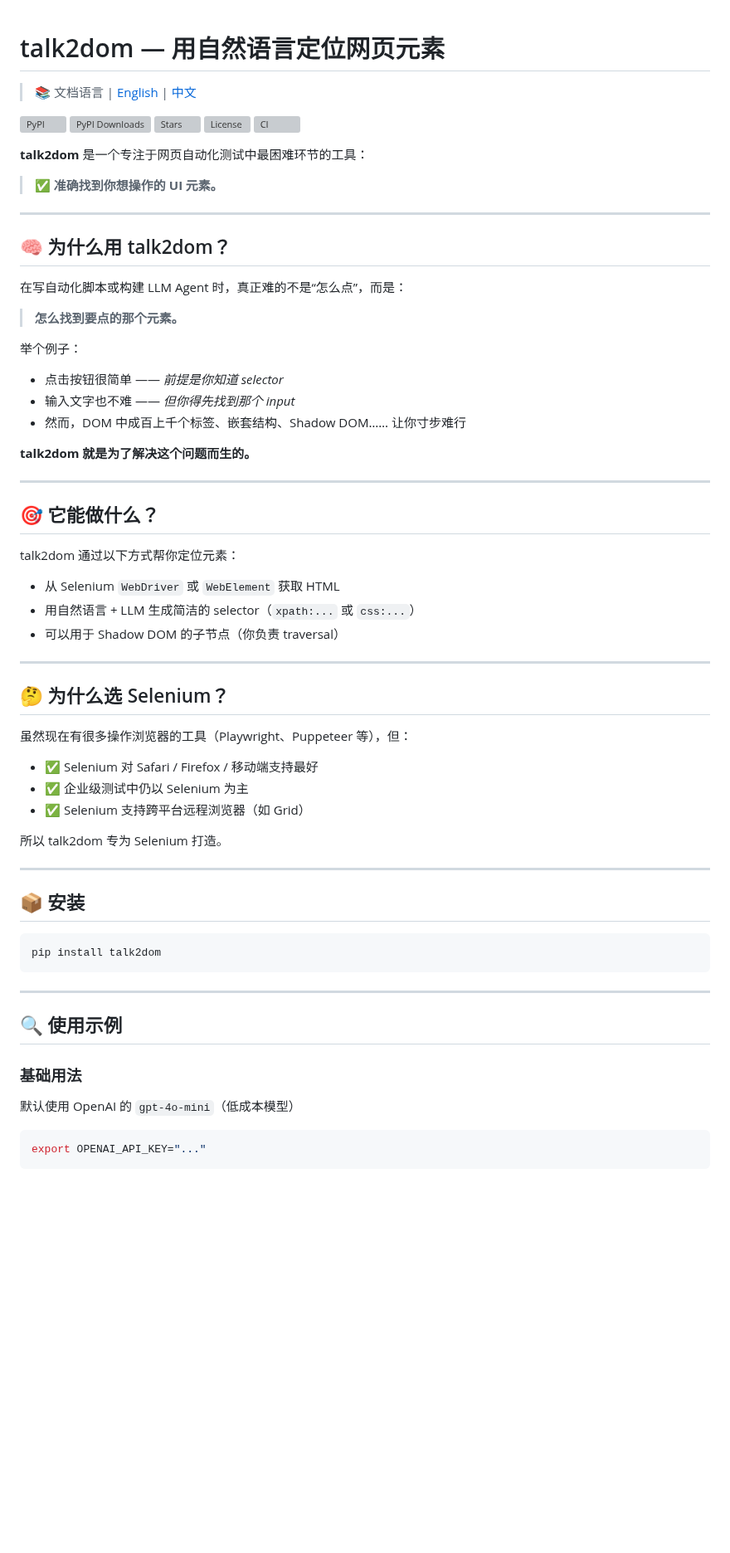
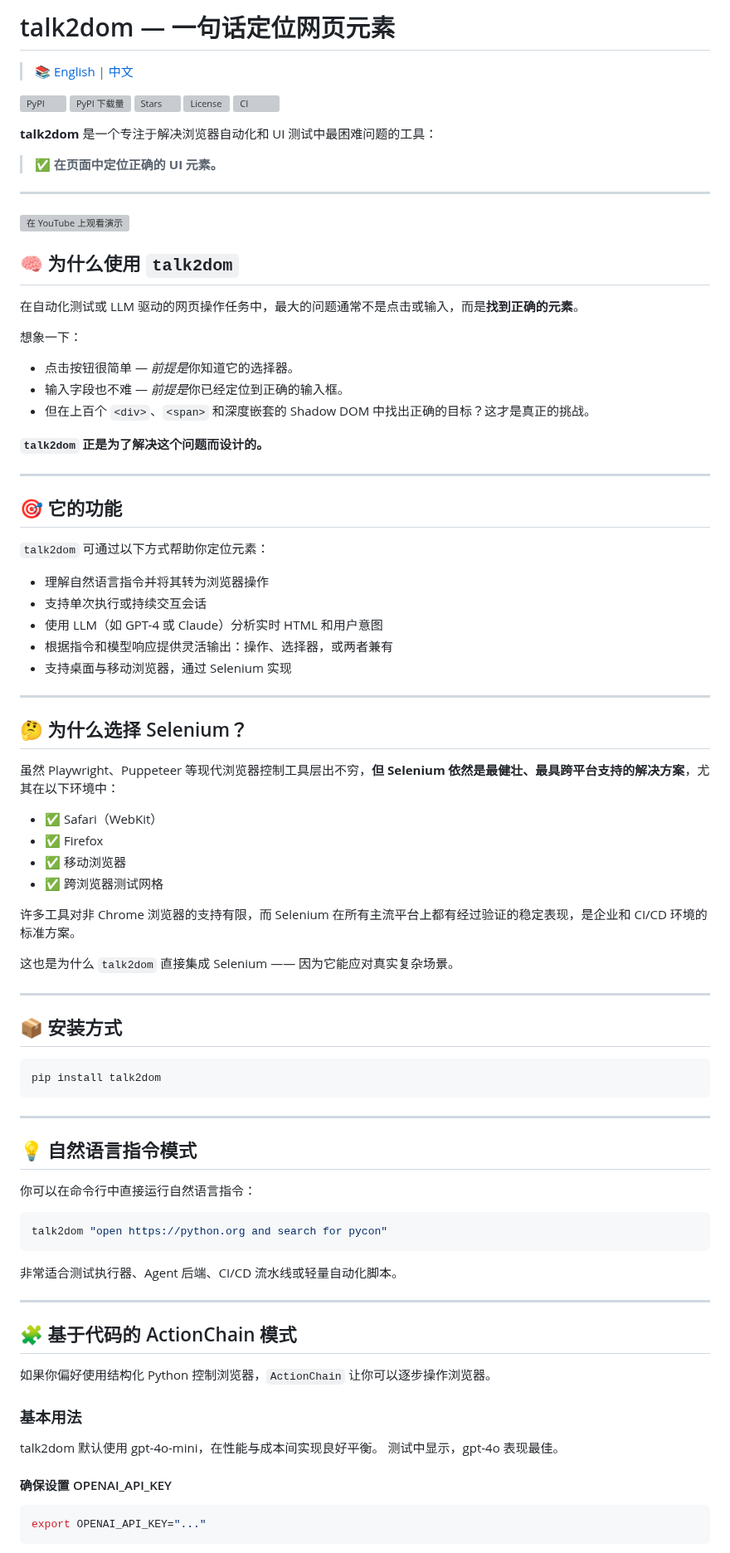
Before and after one commit to itbanque/talk2dom, a Markdown page: README.zh.md, the part around one of its changes. Shown at 83% size. GitHub-like rendering; blank space fills up the shorter version; grey boxes are pictures that could not be loaded.

````diff
--- a/README.zh.md
+++ b/README.zh.md
@@ -1,69 +1,92 @@
+# talk2dom — 一句话定位网页元素
 
-# talk2dom — 用自然语言定位网页元素
-> 📚 文档语言 | [English](./README.md) | [中文](./README.zh.md)
+> 📚 [English](./README.md) | [中文](./README.zh.md)
 
 ![PyPI](https://img.shields.io/pypi/v/talk2dom)
-[![PyPI Downloads](https://static.pepy.tech/badge/talk2dom)](https://pepy.tech/projects/talk2dom)
+[![PyPI 下载量](https://static.pepy.tech/badge/talk2dom)](https://pepy.tech/projects/talk2dom)
 ![Stars](https://img.shields.io/github/stars/itbanque/talk2dom?style=social)
 ![License](https://img.shields.io/github/license/itbanque/talk2dom)
 ![CI](https://github.com/itbanque/talk2dom/actions/workflows/test.yaml/badge.svg)
 
-**talk2dom** 是一个专注于网页自动化测试中最困难环节的工具：
+**talk2dom** 是一个专注于解决浏览器自动化和 UI 测试中最困难问题的工具：
 
-> ✅ **准确找到你想操作的 UI 元素。**
+> ✅ **在页面中定位正确的 UI 元素。**
 
 ---
 
-## 🧠 为什么用 talk2dom？
+[![在 YouTube 上观看演示](https://img.youtube.com/vi/6S3dOdWj5Gg/0.jpg)](https://youtu.be/6S3dOdWj5Gg)
 
-在写自动化脚本或构建 LLM Agent 时，真正难的不是“怎么点”，而是：
 
-> **怎么找到要点的那个元素。**
+## 🧠 为什么使用 `talk2dom`
 
-举个例子：
-- 点击按钮很简单 —— *前提是你知道 selector*
-- 输入文字也不难 —— *但你得先找到那个 input*
-- 然而，DOM 中成百上千个标签、嵌套结构、Shadow DOM…… 让你寸步难行
+在自动化测试或 LLM 驱动的网页操作任务中，最大的问题通常不是点击或输入，而是**找到正确的元素**。
 
-**talk2dom 就是为了解决这个问题而生的。**
+想象一下：
+
+- 点击按钮很简单 — *前提是*你知道它的选择器。
+- 输入字段也不难 — *前提是*你已经定位到正确的输入框。
+- 但在上百个 `<div>`、`<span>` 和深度嵌套的 Shadow DOM 中找出正确的目标？这才是真正的挑战。
+
+**`talk2dom` 正是为了解决这个问题而设计的。**
 
 ---
 
-## 🎯 它能做什么？
+## 🎯 它的功能
 
-talk2dom 通过以下方式帮你定位元素：
+`talk2dom` 可通过以下方式帮助你定位元素：
 
-- 从 Selenium `WebDriver` 或 `WebElement` 获取 HTML
-- 用自然语言 + LLM 生成简洁的 selector（`xpath:...` 或 `css:...`）
-- 可以用于 Shadow DOM 的子节点（你负责 traversal）
+- 理解自然语言指令并将其转为浏览器操作
+- 支持单次执行或持续交互会话
+- 使用 LLM（如 GPT-4 或 Claude）分析实时 HTML 和用户意图
+- 根据指令和模型响应提供灵活输出：操作、选择器，或两者兼有
+- 支持桌面与移动浏览器，通过 Selenium 实现
 
 ---
 
-## 🤔 为什么选 Selenium？
+## 🤔 为什么选择 Selenium？
 
-虽然现在有很多操作浏览器的工具（Playwright、Puppeteer 等），但：
+虽然 Playwright、Puppeteer 等现代浏览器控制工具层出不穷，**但 Selenium 依然是最健壮、最具跨平台支持的解决方案**，尤其在以下环境中：
 
-- ✅ Selenium 对 Safari / Firefox / 移动端支持最好
-- ✅ 企业级测试中仍以 Selenium 为主
-- ✅ Selenium 支持跨平台远程浏览器（如 Grid）
+- ✅ Safari（WebKit）
+- ✅ Firefox
+- ✅ 移动浏览器
+- ✅ 跨浏览器测试网格
 
-所以 talk2dom 专为 Selenium 打造。
+许多工具对非 Chrome 浏览器的支持有限，而 Selenium 在所有主流平台上都有经过验证的稳定表现，是企业和 CI/CD 环境的标准方案。
+
+这也是为什么 `talk2dom` 直接集成 Selenium —— 因为它能应对真实复杂场景。
 
 ---
 
-## 📦 安装
+## 📦 安装方式
 
 ```bash
 pip install talk2dom
 ```
 
 ---
+## 💡 自然语言指令模式
 
-## 🔍 使用示例
+你可以在命令行中直接运行自然语言指令：
 
-### 基础用法
+```bash
+talk2dom "open https://python.org and search for pycon"
+```
 
-默认使用 OpenAI 的 `gpt-4o-mini`（低成本模型）
+非常适合测试执行器、Agent 后端、CI/CD 流水线或轻量自动化脚本。
+
+---
+
+## 🧩 基于代码的 ActionChain 模式
+
+如果你偏好使用结构化 Python 控制浏览器，`ActionChain` 让你可以逐步操作浏览器。
+
+### 基本用法
+
+talk2dom 默认使用 gpt-4o-mini，在性能与成本间实现良好平衡。
+测试中显示，gpt-4o 表现最佳。
+
+#### 确保设置 OPENAI_API_KEY
 
 ```bash
 export OPENAI_API_KEY="..."
````
Also changed, not shown: other parts of README.zh.md (+32 -43 lines), README.md (+30 -49 lines).
